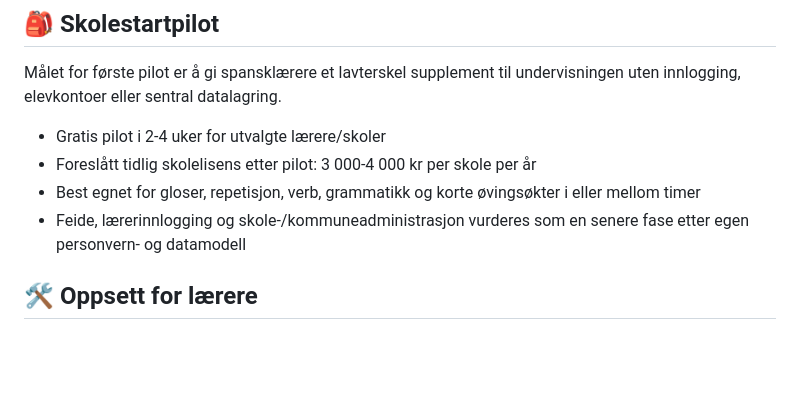
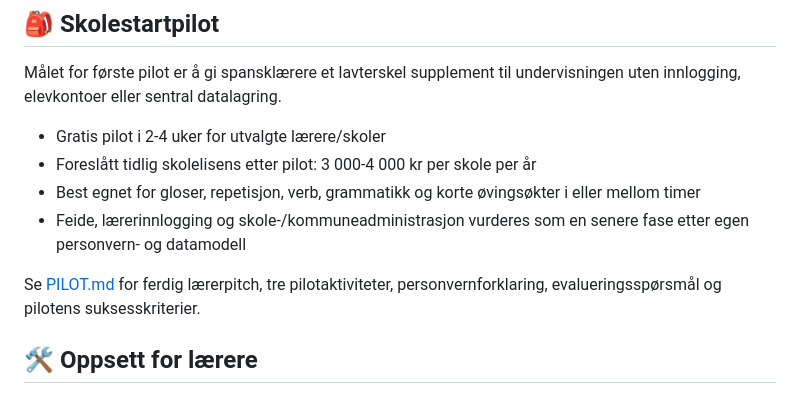
Before and after one commit to TheVikLink/spansk-ungdomsskole, a Markdown page: README.md, the part around the change. Drawn GitHub-style; blank space fills up the shorter version.

Commit message:
Add skolestart pilot materials

```diff
--- a/README.md
+++ b/README.md
@@ -68,6 +68,8 @@ Målet for første pilot er å gi spansklærere et lavterskel supplement til und
 - Foreslått tidlig skolelisens etter pilot: 3 000-4 000 kr per skole per år
 - Best egnet for gloser, repetisjon, verb, grammatikk og korte øvingsøkter i eller mellom timer
 - Feide, lærerinnlogging og skole-/kommuneadministrasjon vurderes som en senere fase etter egen personvern- og datamodell
+
+Se [PILOT.md](PILOT.md) for ferdig lærerpitch, tre pilotaktiviteter, personvernforklaring, evalueringsspørsmål og pilotens suksesskriterier.
 
 ## 🛠️ Oppsett for lærere
 
```
Also changed, not shown: PILOT.md (added, +74 -0 lines).
